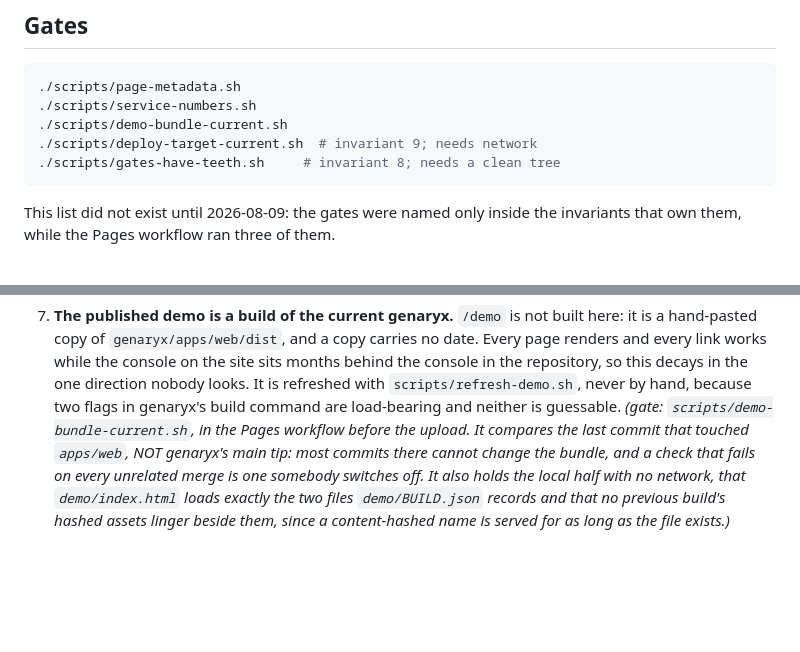
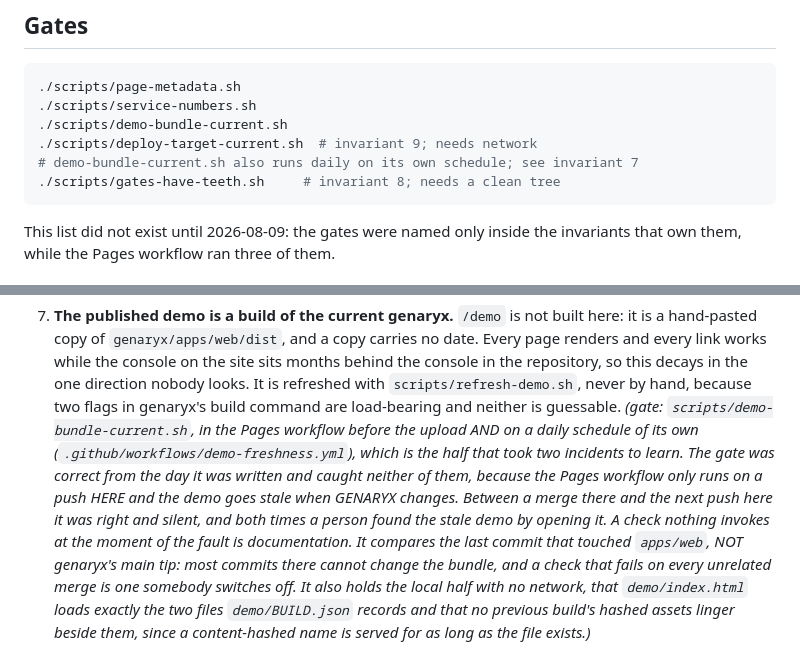
Before and after one commit to it-rat/it-rat.github.io, a Markdown page: CLAUDE.md, 2 parts joined by grey strips. GitHub-like rendering; blank space fills up the shorter version.

Commit message:
docs: invariant 7 says the demo check now runs on a schedule
The gate was correct from the day it was written and caught neither incident,
because nothing invoked it when the fault occurred. That is the part worth
recording, not the schedule itself.

````diff
--- a/CLAUDE.md
+++ b/CLAUDE.md
@@ -25,6 +25,7 @@ committed is published.
 ./scripts/service-numbers.sh
 ./scripts/demo-bundle-current.sh
 ./scripts/deploy-target-current.sh  # invariant 9; needs network
+# demo-bundle-current.sh also runs daily on its own schedule; see invariant 7
 ./scripts/gates-have-teeth.sh     # invariant 8; needs a clean tree
 ```
 
@@ -110,7 +111,14 @@ true.
    `scripts/refresh-demo.sh`, never by hand, because two flags in genaryx's
    build command are load-bearing and neither is guessable.
    *(gate: `scripts/demo-bundle-current.sh`, in the Pages workflow before the
-   upload. It compares the last commit that touched `apps/web`, NOT genaryx's
+   upload AND on a daily schedule of its own
+   (`.github/workflows/demo-freshness.yml`), which is the half that took two
+   incidents to learn. The gate was correct from the day it was written and
+   caught neither of them, because the Pages workflow only runs on a push HERE
+   and the demo goes stale when GENARYX changes. Between a merge there and the
+   next push here it was right and silent, and both times a person found the
+   stale demo by opening it. A check nothing invokes at the moment of the fault
+   is documentation. It compares the last commit that touched `apps/web`, NOT genaryx's
    main tip: most commits there cannot change the bundle, and a check that
    fails on every unrelated merge is one somebody switches off. It also holds
    the local half with no network, that `demo/index.html` loads exactly the two
````
